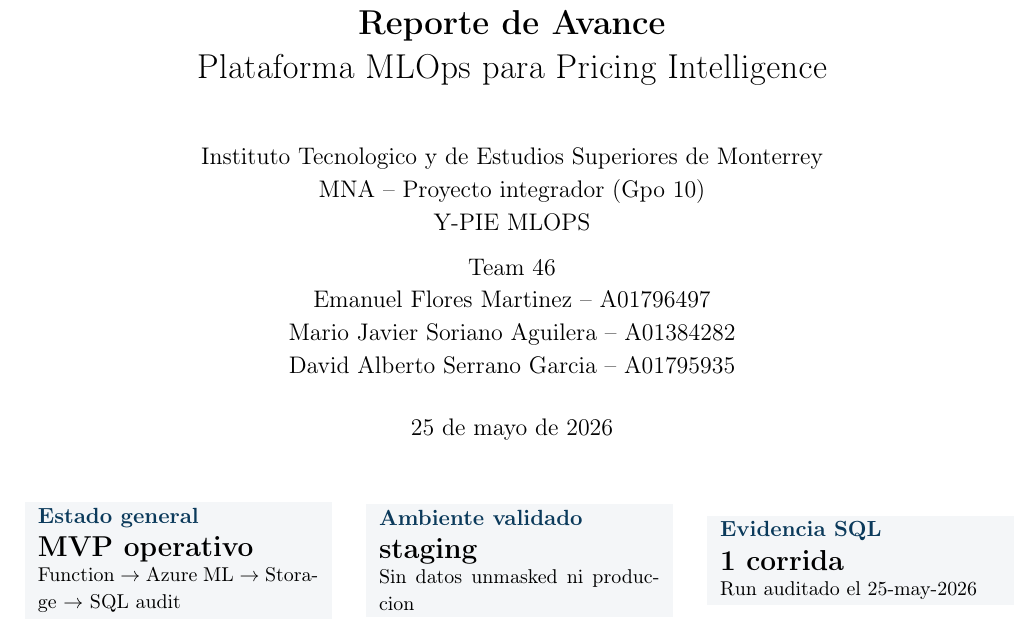
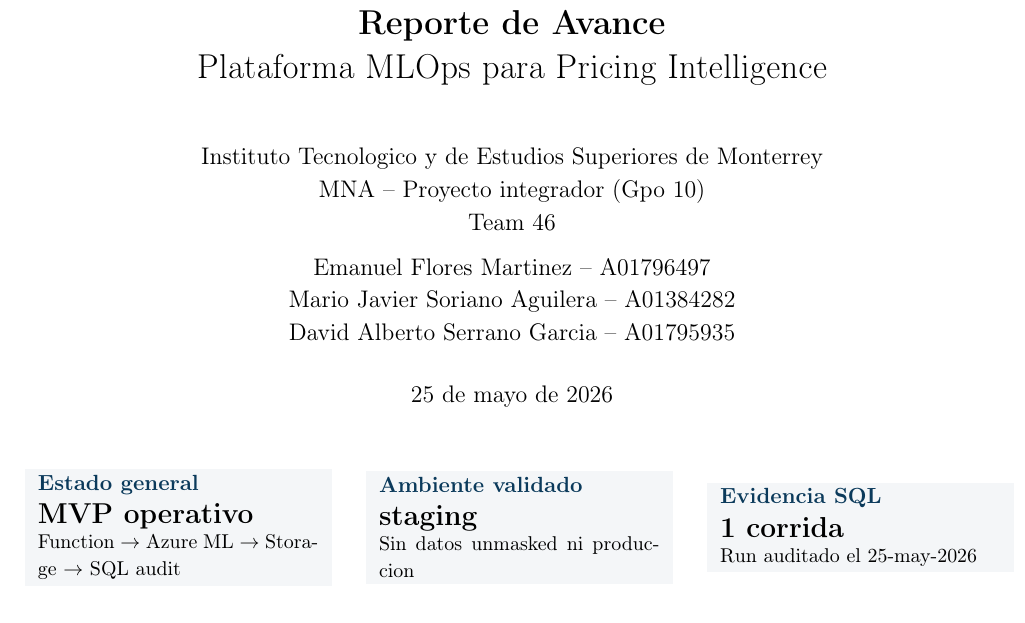
Before and after one commit to tecmx-team46-pricing/pricing-mlops-platform, a LaTeX document (docs/reporte-avance-proyecto-integrador.tex): part of page 1 of 14, cut so that both start at the same text. Compiled offline with pdfLaTeX.

Commit message:
Remove Y-PIE label from report cover

```diff
--- a/docs/reporte-avance-proyecto-integrador.tex
+++ b/docs/reporte-avance-proyecto-integrador.tex
@@ -61,8 +61,7 @@
 \author{
   Instituto Tecnologico y de Estudios Superiores de Monterrey\\
   MNA -- Proyecto integrador (Gpo 10)\\
-  Y-PIE MLOPS\\[0.5em]
-  Team 46\\
+  Team 46\\[0.5em]
   Emanuel Flores Martinez -- A01796497\\
   Mario Javier Soriano Aguilera -- A01384282\\
   David Alberto Serrano Garcia -- A01795935
```
